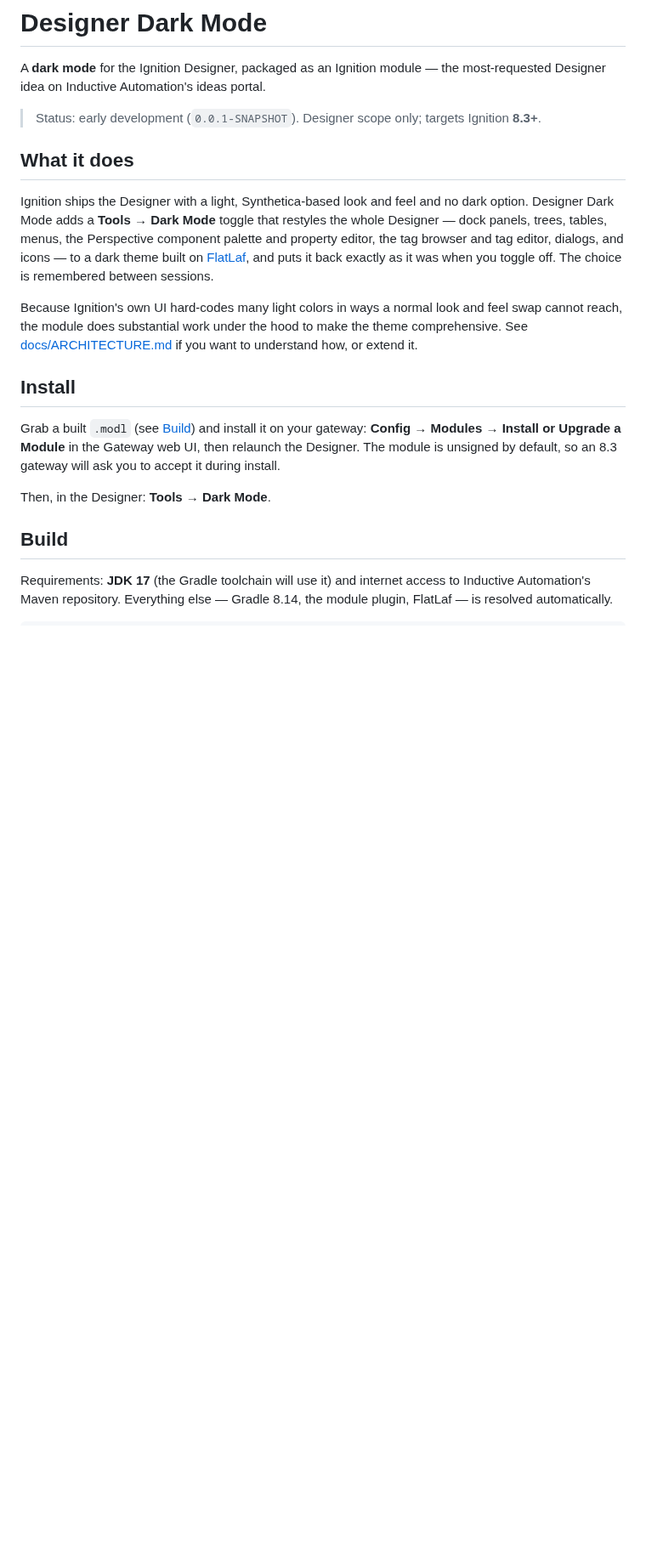
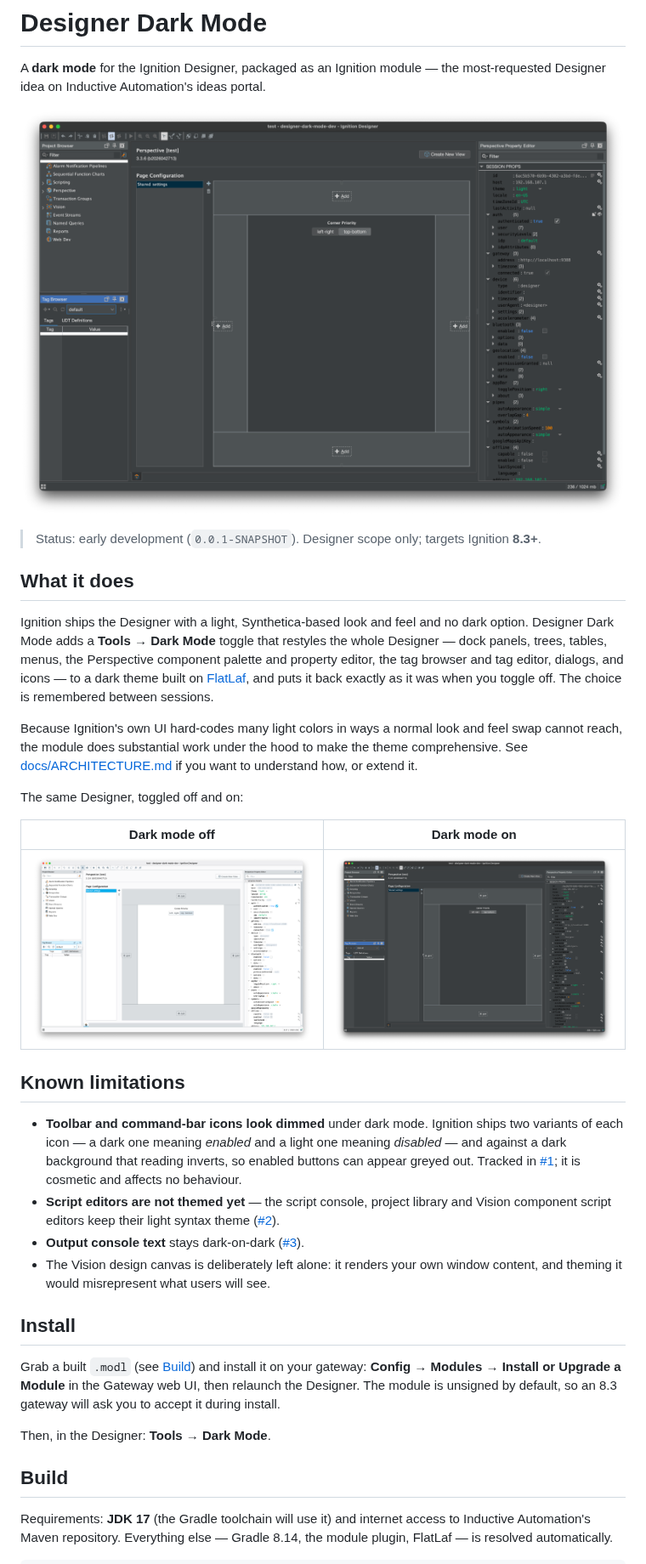
Before and after one commit to Mustry-Solutions/ignition-designer-dark-mode-module, a Markdown page: README.md, the part around the change. Shown at 85% size. Drawn GitHub-style; pictures changed too: docs/images/designer-dark.png (added), docs/images/designer-light.png (added); blank space fills up the shorter version.

```diff
--- a/README.md
+++ b/README.md
@@ -2,6 +2,8 @@
 
 A **dark mode** for the Ignition Designer, packaged as an Ignition module — the
 most-requested Designer idea on Inductive Automation's ideas portal.
+
+![The Ignition Designer with dark mode enabled](docs/images/designer-dark.png)
 
 > Status: early development (`0.0.1-SNAPSHOT`). Designer scope only; targets
 > Ignition **8.3+**.
@@ -20,6 +22,28 @@ Because Ignition's own UI hard-codes many light colors in ways a normal look and
 feel swap cannot reach, the module does substantial work under the hood to make
 the theme comprehensive. See [docs/ARCHITECTURE.md](docs/ARCHITECTURE.md) if you
 want to understand how, or extend it.
+
+The same Designer, toggled off and on:
+
+| Dark mode off | Dark mode on |
+|---|---|
+| ![Designer with dark mode off](docs/images/designer-light.png) | ![Designer with dark mode on](docs/images/designer-dark.png) |
+
+## Known limitations
+
+- **Toolbar and command-bar icons look dimmed** under dark mode. Ignition ships
+  two variants of each icon — a dark one meaning *enabled* and a light one
+  meaning *disabled* — and against a dark background that reading inverts, so
+  enabled buttons can appear greyed out. Tracked in
+  [#1](https://github.com/Mustry-Solutions/ignition-designer-dark-mode-module/issues/1);
+  it is cosmetic and affects no behaviour.
+- **Script editors are not themed yet** — the script console, project library
+  and Vision component script editors keep their light syntax theme
+  ([#2](https://github.com/Mustry-Solutions/ignition-designer-dark-mode-module/issues/2)).
+- **Output console text** stays dark-on-dark
+  ([#3](https://github.com/Mustry-Solutions/ignition-designer-dark-mode-module/issues/3)).
+- The Vision design canvas is deliberately left alone: it renders your own
+  window content, and theming it would misrepresent what users will see.
 
 ## Install
 
```
Also changed, not shown: docs/images/README.md (added, +54 -0 lines).
